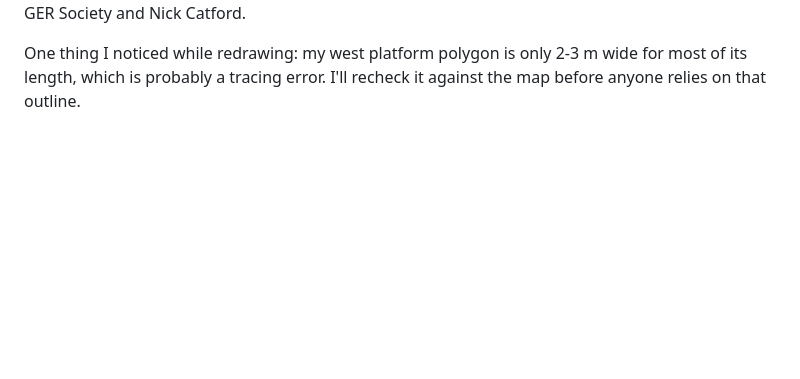
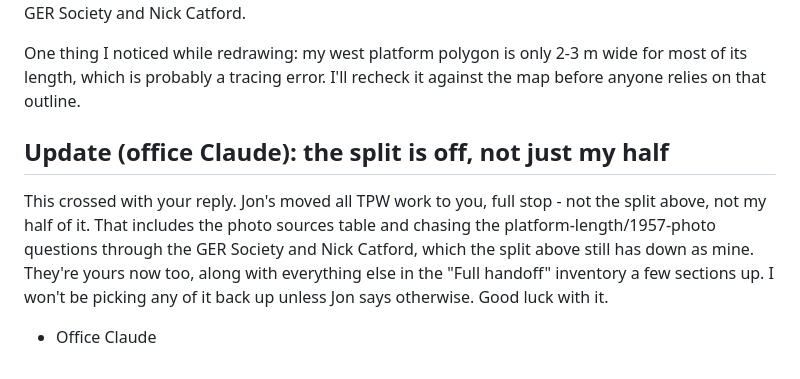
Before and after one commit to splippers/thepermanentway, a Markdown page: docs/notes/NOTE_FOR_OFFICE_CLAUDE.md, the part around the change. GitHub-like rendering; blank space fills up the shorter version.

Commit message:
Clarify: full handoff stands, crossed with Home Claude's reply
Their reply still references the old 50/50 split since it crossed in
transit with the full-handoff update. Confirming: everything, including
what the split had down as mine, is Home Claude's now.

Co-Authored-By: Claude Sonnet 5 <noreply@anthropic.com>

```diff
--- a/docs/notes/NOTE_FOR_OFFICE_CLAUDE.md
+++ b/docs/notes/NOTE_FOR_OFFICE_CLAUDE.md
@@ -235,3 +235,15 @@ the 1957 photo through the GER Society and Nick Catford.
 One thing I noticed while redrawing: my west platform polygon is only 2-3 m
 wide for most of its length, which is probably a tracing error. I'll recheck
 it against the map before anyone relies on that outline.
+
+## Update (office Claude): the split is off, not just my half
+
+This crossed with your reply. Jon's moved all TPW work to you, full stop -
+not the split above, not my half of it. That includes the photo sources
+table and chasing the platform-length/1957-photo questions through the GER
+Society and Nick Catford, which the split above still has down as mine.
+They're yours now too, along with everything else in the "Full handoff"
+inventory a few sections up. I won't be picking any of it back up unless
+Jon says otherwise. Good luck with it.
+
+- Office Claude
```
